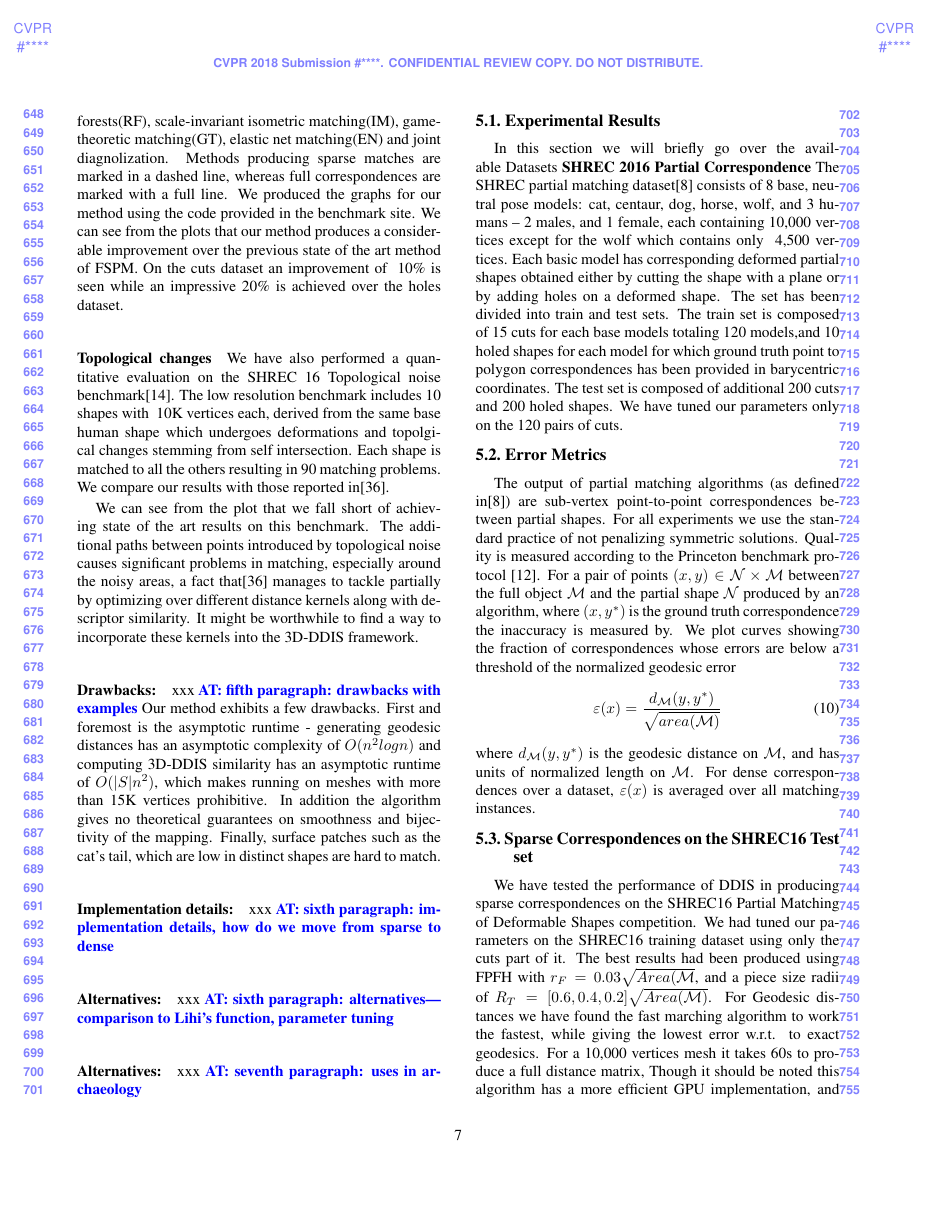
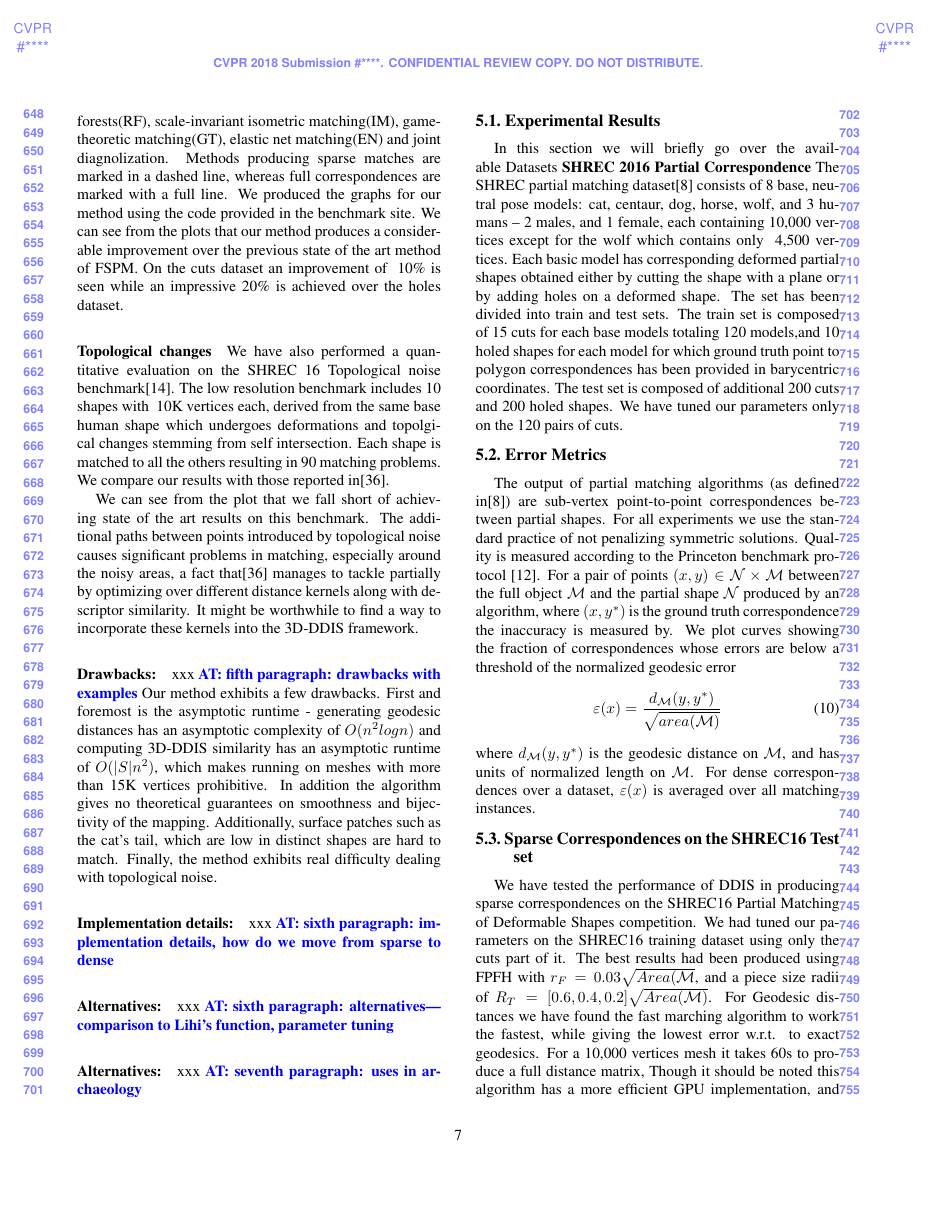
Before and after one commit to pitbullil/Deformable-Diversity-Similarity-for-Partial-Matching-of-3D-Shapes, a LaTeX paper (egpaper_for_review.tex): page 7 of 10. Compiled offline with pdfLaTeX.

Commit message:
Updates from ShareLaTeX

```diff
--- a/egpaper_for_review.tex
+++ b/egpaper_for_review.tex
@@ -470,7 +470,8 @@ We can see from the plot that we fall short of achieving state of the art result
 
 \paragraph{Drawbacks:} xxx
 \ayellet{fifth paragraph: drawbacks with examples}
-Our method exhibits a few drawbacks. First and foremost is the asymptotic runtime - generating geodesic distances has an asymptotic complexity of $O(n^2 logn)$ and computing 3D-DDIS similarity has an asymptotic runtime of $O(|S|n^2)$, which makes running on meshes with more than 15K vertices prohibitive. In addition the algorithm gives no theoretical guarantees on smoothness and bijectivity of the mapping. Finally, surface patches such as the cat's tail, which are low in distinct shapes are hard to match.
+Our method exhibits a few drawbacks. First and foremost is the asymptotic runtime - generating geodesic distances has an asymptotic complexity of $O(n^2 logn)$ and computing 3D-DDIS similarity has an asymptotic runtime of $O(|S|n^2)$, which makes running on meshes with more than 15K vertices prohibitive. In addition the algorithm gives no theoretical guarantees on smoothness and bijectivity of the mapping. Additionally, surface patches such as the cat's tail, which are low in distinct shapes are hard to match. Finally, the method exhibits real difficulty dealing with topological noise.
+
 \paragraph{Implementation details:} xxx
 \ayellet{sixth paragraph: implementation details, how do we move from sparse to dense}
 
```
